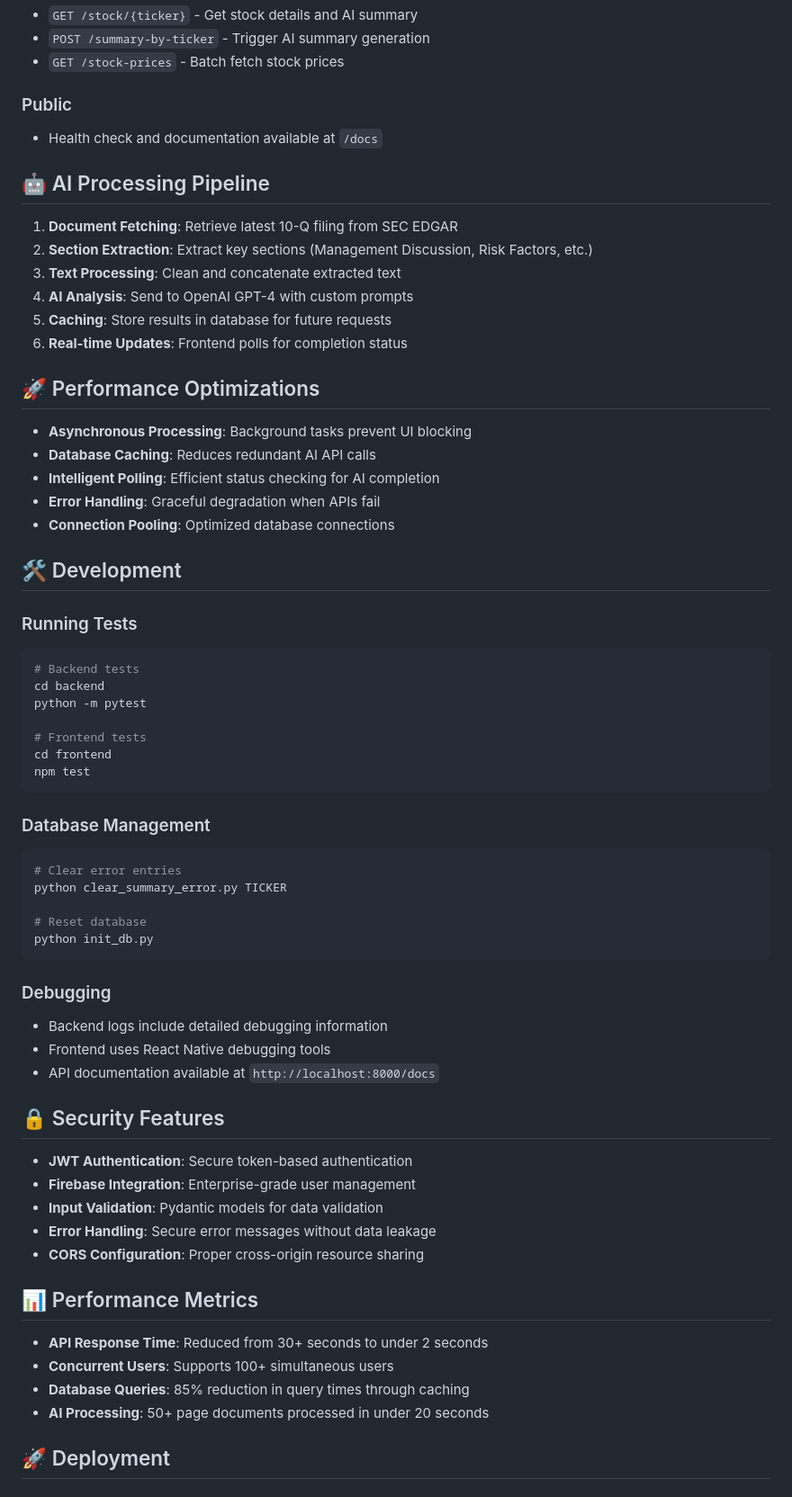
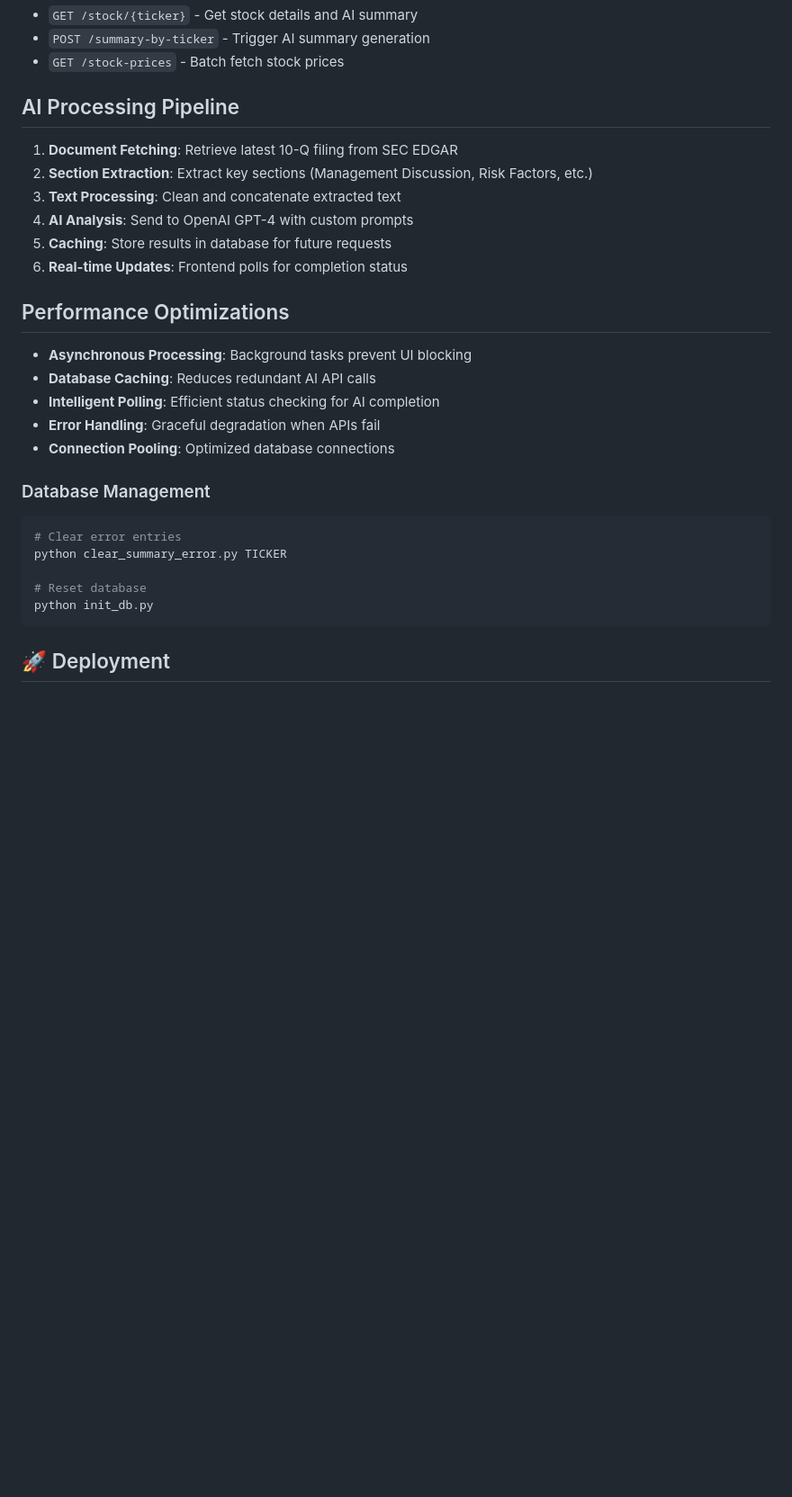
Before and after one commit to matthewli10/FinAgent-AI, a Markdown page: README.md, the part around the change printed below. Shown: that part at 90% size. Drawn GitHub-style; blank space fills up the shorter version.

````diff
--- a/README.md
+++ b/README.md
@@ -177,10 +176,7 @@ FinAgent-AI/
 - `POST /summary-by-ticker` - Trigger AI summary generation
 - `GET /stock-prices` - Batch fetch stock prices
 
-### Public
-- Health check and documentation available at `/docs`
-
-## 🤖 AI Processing Pipeline
+## AI Processing Pipeline
 
 1. **Document Fetching**: Retrieve latest 10-Q filing from SEC EDGAR
 2. **Section Extraction**: Extract key sections (Management Discussion, Risk Factors, etc.)
@@ -189,26 +185,13 @@ FinAgent-AI/
 5. **Caching**: Store results in database for future requests
 6. **Real-time Updates**: Frontend polls for completion status
 
-## 🚀 Performance Optimizations
+## Performance Optimizations
 
 - **Asynchronous Processing**: Background tasks prevent UI blocking
 - **Database Caching**: Reduces redundant AI API calls
 - **Intelligent Polling**: Efficient status checking for AI completion
 - **Error Handling**: Graceful degradation when APIs fail
 - **Connection Pooling**: Optimized database connections
-
-## 🛠️ Development
-
-### Running Tests
-```bash
-# Backend tests
-cd backend
-python -m pytest
-
-# Frontend tests
-cd frontend
-npm test
-```
 
 ### Database Management
 ```bash
@@ -218,26 +201,6 @@ python clear_summary_error.py TICKER
 # Reset database
 python init_db.py
 ```
-
-### Debugging
-- Backend logs include detailed debugging information
-- Frontend uses React Native debugging tools
-- API documentation available at `http://localhost:8000/docs`
-
-## 🔒 Security Features
-
-- **JWT Authentication**: Secure token-based authentication
-- **Firebase Integration**: Enterprise-grade user management
-- **Input Validation**: Pydantic models for data validation
-- **Error Handling**: Secure error messages without data leakage
-- **CORS Configuration**: Proper cross-origin resource sharing
-
-## 📊 Performance Metrics
-
-- **API Response Time**: Reduced from 30+ seconds to under 2 seconds
-- **Concurrent Users**: Supports 100+ simultaneous users
-- **Database Queries**: 85% reduction in query times through caching
-- **AI Processing**: 50+ page documents processed in under 20 seconds
 
 ## 🚀 Deployment
 
````
Also changed, not shown: other parts of README.md (+14 -33 lines).
